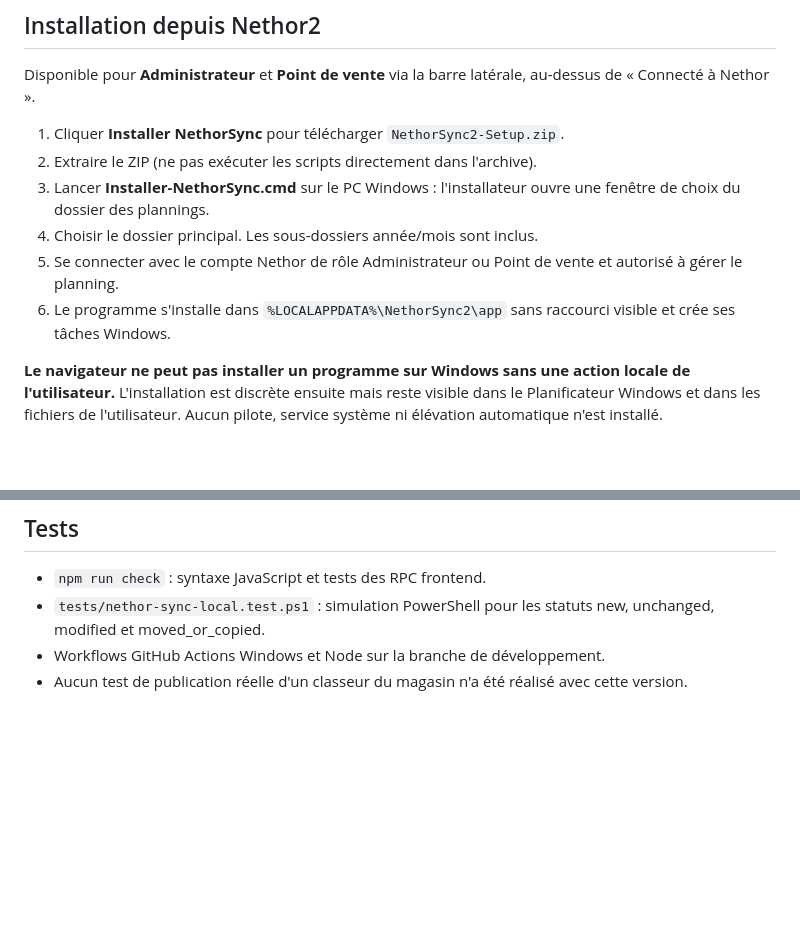
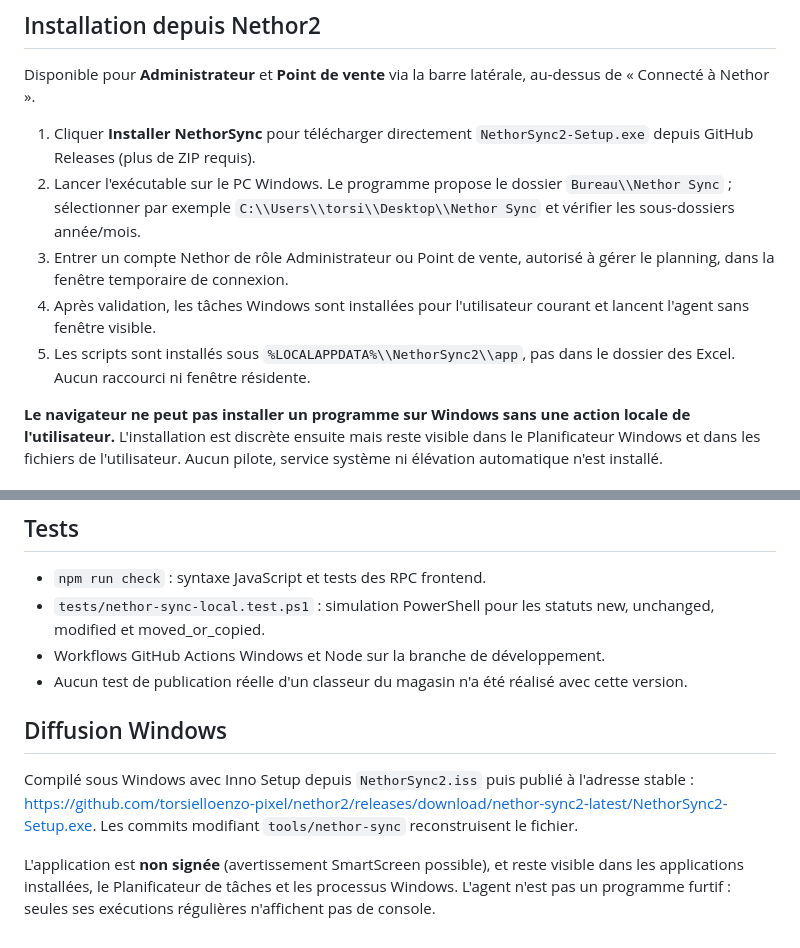
Before and after one commit to torsielloenzo-pixel/nethor2, a Markdown page: tools/nethor-sync/README.md, 2 parts joined by grey strips. GitHub-like rendering; blank space fills up the shorter version.

Commit message:
docs(sync): installation directe via EXE, choix du dossier et exécution discrète

```diff
--- a/tools/nethor-sync/README.md
+++ b/tools/nethor-sync/README.md
@@ -4,12 +4,11 @@
 
 Disponible pour **Administrateur** et **Point de vente** via la barre latérale, au-dessus de « Connecté à Nethor ».
 
-1. Cliquer **Installer NethorSync** pour télécharger `NethorSync2-Setup.zip`.
-2. Extraire le ZIP (ne pas exécuter les scripts directement dans l'archive).
-3. Lancer **Installer-NethorSync.cmd** sur le PC Windows : l'installateur ouvre une fenêtre de choix du dossier des plannings.
-4. Choisir le dossier principal. Les sous-dossiers année/mois sont inclus.
-5. Se connecter avec le compte Nethor de rôle Administrateur ou Point de vente et autorisé à gérer le planning.
-6. Le programme s'installe dans `%LOCALAPPDATA%\NethorSync2\app` sans raccourci visible et crée ses tâches Windows.
+1. Cliquer **Installer NethorSync** pour télécharger directement `NethorSync2-Setup.exe` depuis GitHub Releases (plus de ZIP requis).
+2. Lancer l'exécutable sur le PC Windows. Le programme propose le dossier `Bureau\\Nethor Sync` ; sélectionner par exemple `C:\\Users\\torsi\\Desktop\\Nethor Sync` et vérifier les sous-dossiers année/mois.
+3. Entrer un compte Nethor de rôle Administrateur ou Point de vente, autorisé à gérer le planning, dans la fenêtre temporaire de connexion.
+4. Après validation, les tâches Windows sont installées pour l'utilisateur courant et lancent l'agent sans fenêtre visible.
+5. Les scripts sont installés sous `%LOCALAPPDATA%\\NethorSync2\\app`, pas dans le dossier des Excel. Aucun raccourci ni fenêtre résidente.
 
 **Le navigateur ne peut pas installer un programme sur Windows sans une action locale de l'utilisateur.** L'installation est discrète ensuite mais reste visible dans le Planificateur Windows et dans les fichiers de l'utilisateur. Aucun pilote, service système ni élévation automatique n'est installé.
 
@@ -56,3 +55,9 @@ Pour arrêter localement, désactiver les tâches « Nethor Sync 2 » dans le Pl
 - `tests/nethor-sync-local.test.ps1` : simulation PowerShell pour les statuts new, unchanged, modified et moved_or_copied.
 - Workflows GitHub Actions Windows et Node sur la branche de développement.
 - Aucun test de publication réelle d'un classeur du magasin n'a été réalisé avec cette version.
+
+## Diffusion Windows
+
+Compilé sous Windows avec Inno Setup depuis `NethorSync2.iss` puis publié à l'adresse stable : https://github.com/torsielloenzo-pixel/nethor2/releases/download/nethor-sync2-latest/NethorSync2-Setup.exe. Les commits modifiant `tools/nethor-sync` reconstruisent le fichier.
+
+L'application est **non signée** (avertissement SmartScreen possible), et reste visible dans les applications installées, le Planificateur de tâches et les processus Windows. L'agent n'est pas un programme furtif : seules ses exécutions régulières n'affichent pas de console.
```
